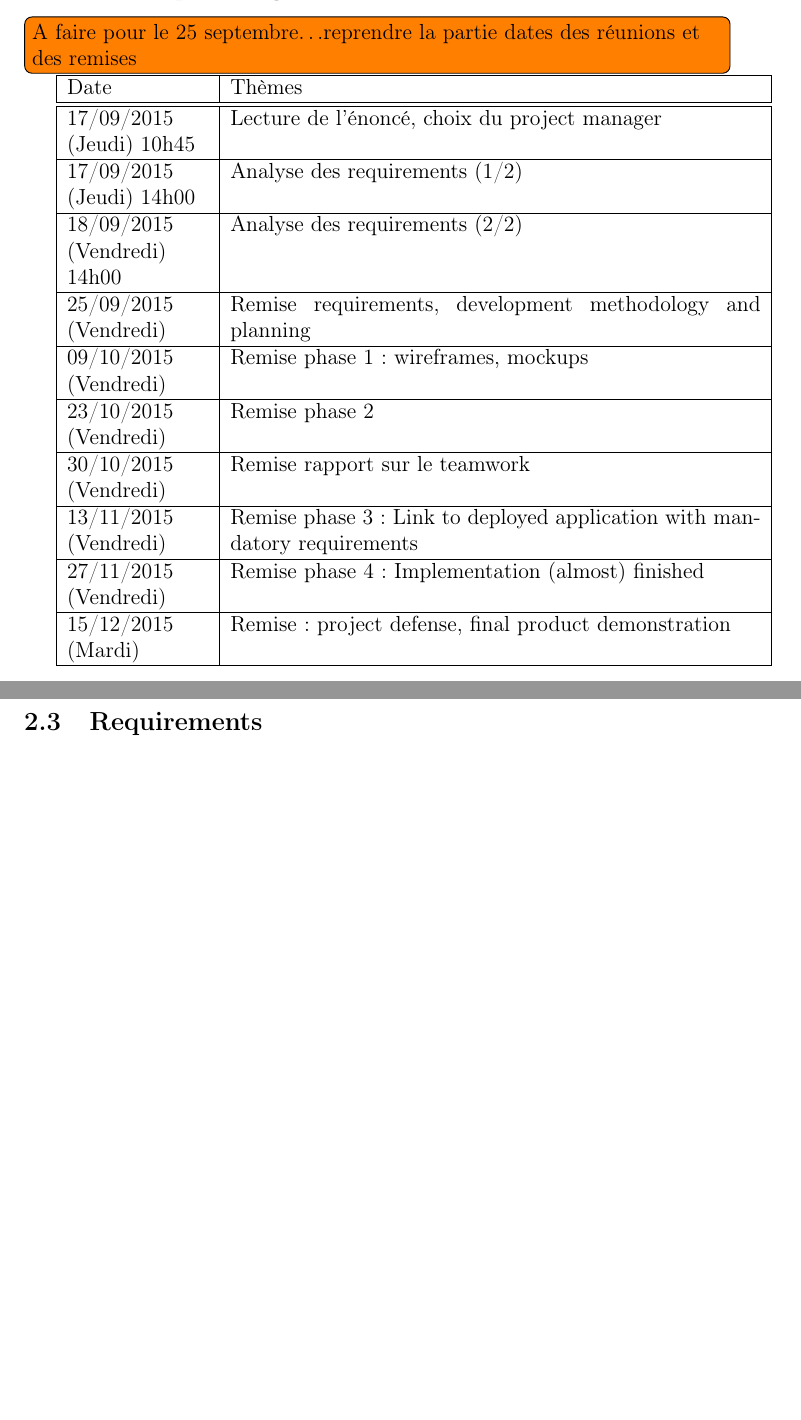
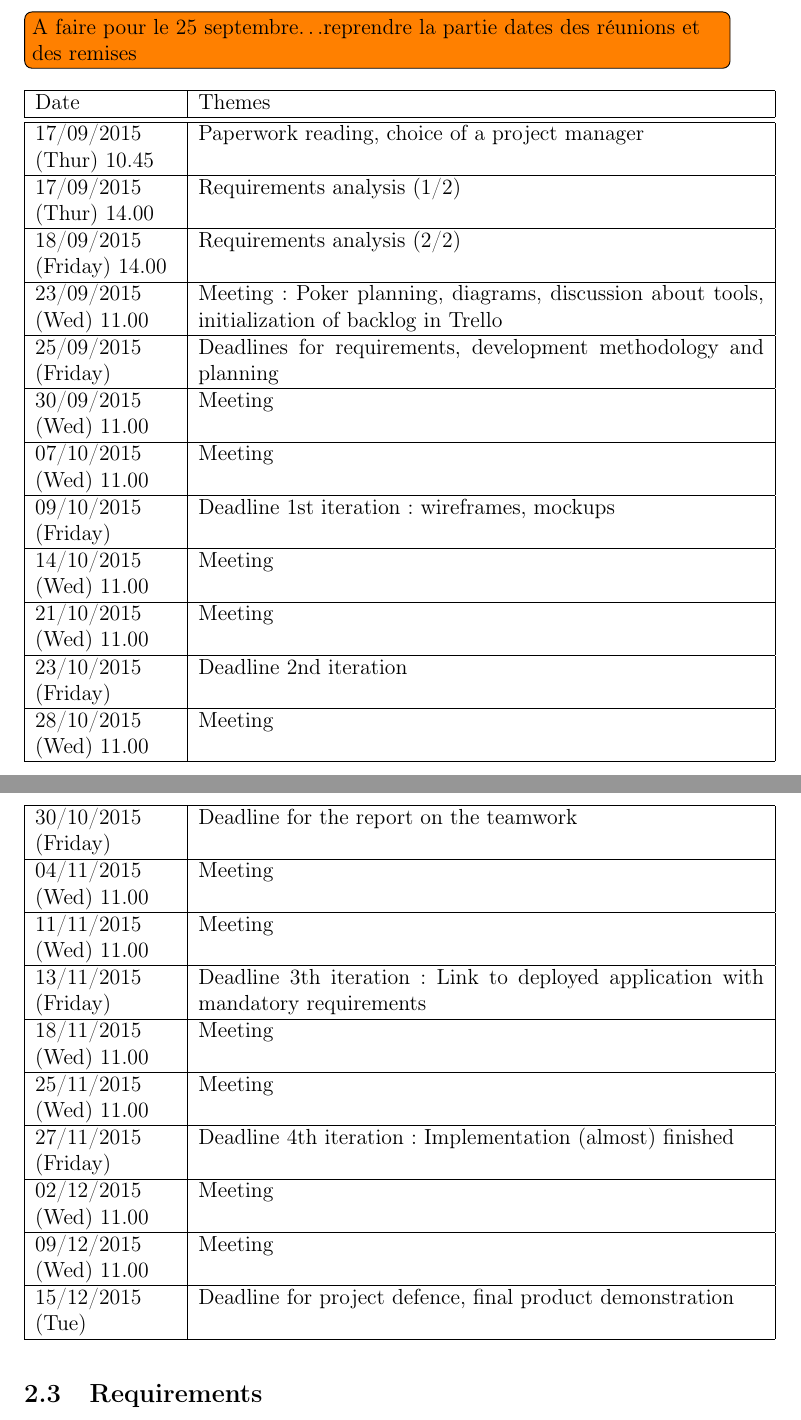
Before and after one commit to fthuin/software_engineering_project, a LaTeX document (LaTeX/Main.tex, which reads LaTeX/Reunions.tex): two parts of pages 3 and 4 of 8, joined at a grey line, cut so that both start at the same text, the shorter picture padded with empty space. Compiled offline with pdfLaTeX.

Commit message:
mise à jour des réunions prévues

```diff
--- a/LaTeX/Main.tex
+++ b/LaTeX/Main.tex
@@ -11,6 +11,7 @@
 \usepackage{graphicx}
 \usepackage{listings}
 \usepackage{framed}
+\usepackage{longtable}
 
 \graphicspath{{res/}}
 
--- a/LaTeX/Reunions.tex
+++ b/LaTeX/Reunions.tex
@@ -1,31 +1,56 @@
-\begin{tabular}{|p{0.2\linewidth}|p{0.75\linewidth}|}
+\noindent\begin{longtable}{|p{0.2\linewidth}|p{0.8\linewidth}|}
     \hline
-    Date & Thèmes \\
+    Date & Themes \\
     \hline
     \hline
-    17/09/2015 (Jeudi) 10h45 & Lecture de l'énoncé, choix du project
+    17/09/2015 (Thur) 10.45 & Paperwork reading, choice of a project
     manager \\
     \hline
-    17/09/2015 (Jeudi) 14h00 & Analyse des requirements (1/2) \\
+    17/09/2015 (Thur) 14.00 & Requirements analysis (1/2) \\
     \hline
-    18/09/2015 (Vendredi) 14h00 & Analyse des requirements (2/2) \\
+    18/09/2015 (Friday) 14.00 & Requirements analysis (2/2) \\
     \hline
-    25/09/2015 (Vendredi) & Remise requirements, development methodology
+    23/09/2015 (Wed) 11.00 & Meeting : Poker planning, diagrams,
+    discussion about tools, initialization of backlog in Trello \\
+    \hline
+    25/09/2015 (Friday) & Deadlines for requirements, development methodology
     and planning \\
     \hline
-    09/10/2015 (Vendredi) & Remise phase 1 : wireframes, mockups \\
+    30/09/2015 (Wed) 11.00 & Meeting \\
     \hline
-    23/10/2015 (Vendredi) & Remise phase 2 \\
+    07/10/2015 (Wed) 11.00 & Meeting \\
     \hline
-    30/10/2015 (Vendredi) & Remise rapport sur le teamwork \\
+    09/10/2015 (Friday) & Deadline 1st iteration : wireframes, mockups \\
     \hline
-    13/11/2015 (Vendredi) & Remise phase 3 : Link to deployed
+    14/10/2015 (Wed) 11.00 & Meeting \\
+    \hline
+    21/10/2015 (Wed) 11.00 & Meeting \\
+    \hline
+    23/10/2015 (Friday) & Deadline 2nd iteration \\
+    \hline
+    28/10/2015 (Wed) 11.00 & Meeting \\
+    \hline
+    30/10/2015 (Friday) & Deadline for the report on the teamwork \\
+    \hline
+    04/11/2015 (Wed) 11.00 & Meeting \\
+    \hline
+    11/11/2015 (Wed) 11.00 & Meeting \\
+    \hline
+    13/11/2015 (Friday) & Deadline 3th iteration : Link to deployed
     application with mandatory requirements \\
     \hline
-    27/11/2015 (Vendredi) & Remise phase 4 : Implementation (almost)
+    18/11/2015 (Wed) 11.00 & Meeting \\
+    \hline
+    25/11/2015 (Wed) 11.00 & Meeting \\
+    \hline
+    27/11/2015 (Friday) & Deadline 4th iteration : Implementation (almost)
     finished \\
     \hline
-    15/12/2015 (Mardi) & Remise : project defense, final product
+    02/12/2015 (Wed) 11.00 & Meeting \\
+    \hline
+    09/12/2015 (Wed) 11.00 & Meeting \\
+    \hline
+    15/12/2015 (Tue) & Deadline for project defence, final product
     demonstration \\
     \hline
-\end{tabular}
+\end{longtable}
```
